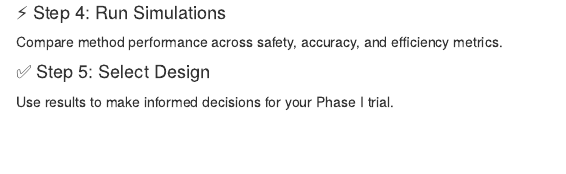
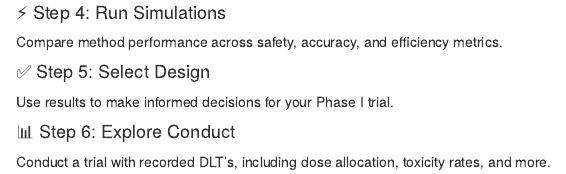
Before and after one commit to xlai/dosefinderhub, an R Markdown document (app_skeleton/pages/rmd/intro_introduction.Rmd): the page in a window 1100 px wide, from 410 px down. Rendered offline with R 4.5, knitr and Pandoc, with nearby package versions.

Commit message:
updated intro page to include conduct

```diff
--- a/app_skeleton/pages/rmd/intro_introduction.Rmd
+++ b/app_skeleton/pages/rmd/intro_introduction.Rmd
@@ -26,4 +26,7 @@ Compare method performance across safety, accuracy, and efficiency metrics.
 
 <h4>✅ Step 5: Select Design</h4>
 Use results to make informed decisions for your Phase I trial.
+
+<h4>📊 Step 6: Explore Conduct</h4>
+Conduct a trial with recorded DLT's, including dose allocation, toxicity rates, and more.
 </div>
```
Also changed, not shown: app_skeleton/pages/rmd/intro_introduction.html (added).
